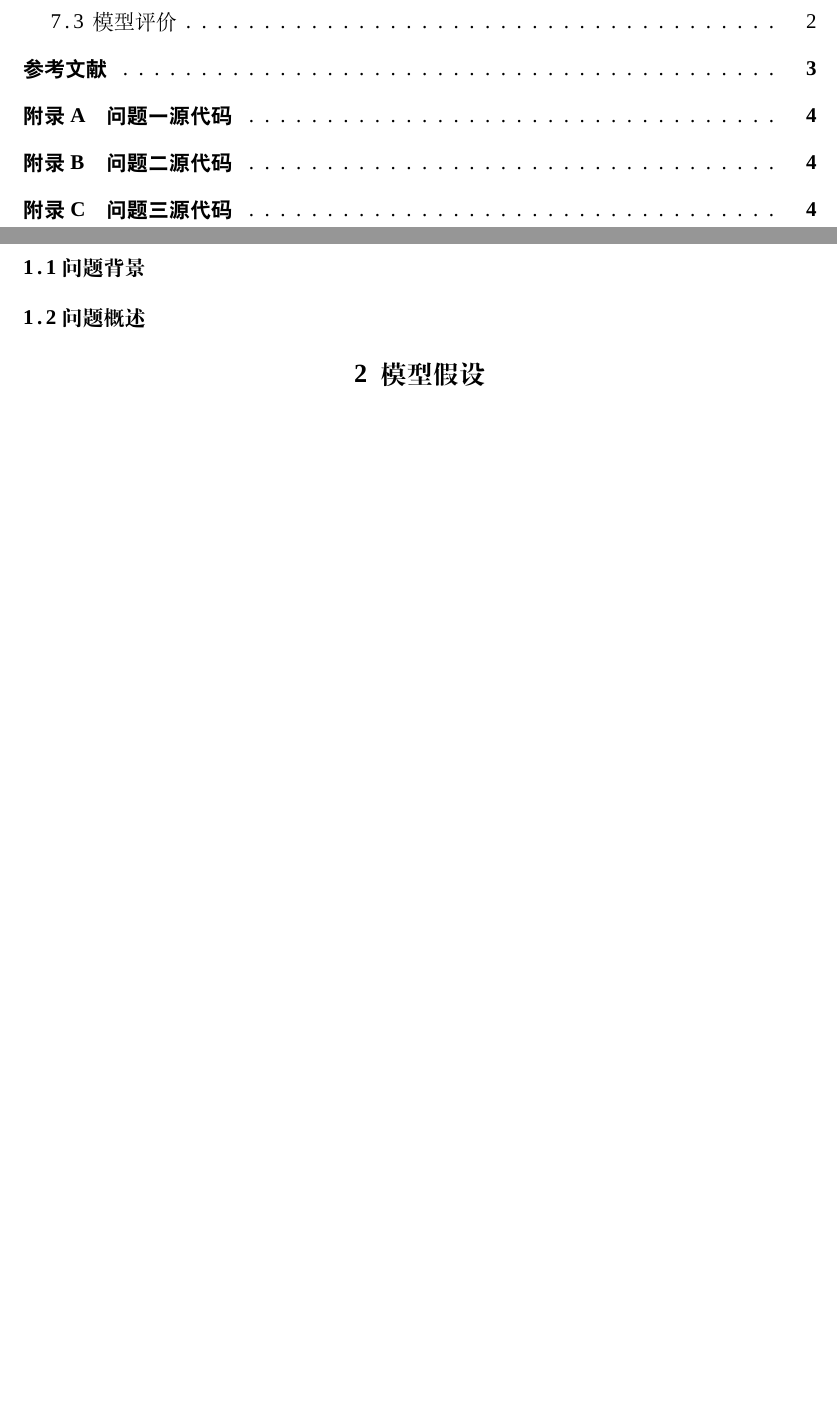
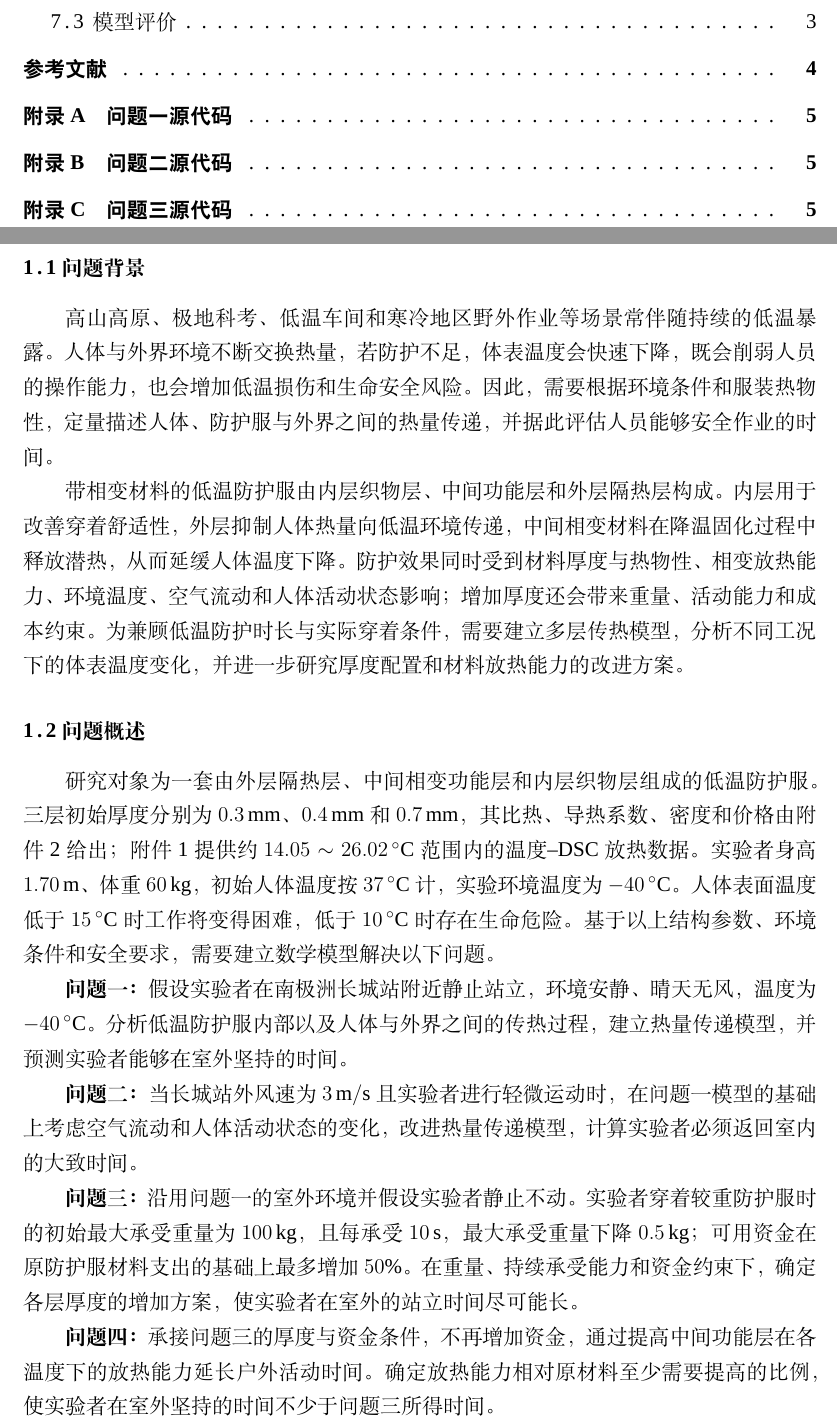
Before and after one commit to liyixian499-alt/math-modeling-warmup-contest, a LaTeX thesis (paper/main.tex): two parts of pages 2 and 3 of 6 before the commit and two parts of pages 2 and 3 of 7 after it, joined at a grey line, cut so that both start at the same text, the shorter picture padded with empty space. Compiled offline with XeLaTeX; a missing font is replaced by an installed copy or a similar font.

Commit message:
docs: write problem background and overview

```diff
--- a/paper/main.tex
+++ b/paper/main.tex
@@ -185,12 +185,45 @@
 
 \section{问题重述}
 \subsection{问题背景}
+高山高原、极地科考、低温车间和寒冷地区野外作业等场景常伴随持续的低温暴露。
+人体与外界环境不断交换热量，若防护不足，体表温度会快速下降，既会削弱人员的
+操作能力，也会增加低温损伤和生命安全风险。因此，需要根据环境条件和服装热物性，
+定量描述人体、防护服与外界之间的热量传递，并据此评估人员能够安全作业的时间。
 
+带相变材料的低温防护服由内层织物层、中间功能层和外层隔热层构成。内层用于改善
+穿着舒适性，外层抑制人体热量向低温环境传递，中间相变材料在降温固化过程中释放
+潜热，从而延缓人体温度下降。防护效果同时受到材料厚度与热物性、相变放热能力、
+环境温度、空气流动和人体活动状态影响；增加厚度还会带来重量、活动能力和成本约束。
+为兼顾低温防护时长与实际穿着条件，需要建立多层传热模型，分析不同工况下的体表
+温度变化，并进一步研究厚度配置和材料放热能力的改进方案。
+\subsection{问题概述}
+研究对象为一套由外层隔热层、中间相变功能层和内层织物层组成的低温防护服。
+三层初始厚度分别为 $0.3\,\mathrm{mm}$、$0.4\,\mathrm{mm}$ 和
+$0.7\,\mathrm{mm}$，其比热、导热系数、密度和价格由附件~2 给出；附件~1
+提供约 $14.05\sim 26.02\,^{\circ}\mathrm C$ 范围内的温度--DSC 放热数据。
+实验者身高 $1.70\,\mathrm m$、体重 $60\,\mathrm{kg}$，初始人体温度按
+$37\,^{\circ}\mathrm C$ 计，实验环境温度为 $-40\,^{\circ}\mathrm C$。
+人体表面温度低于 $15\,^{\circ}\mathrm C$ 时工作将变得困难，低于
+$10\,^{\circ}\mathrm C$ 时存在生命危险。基于以上结构参数、环境条件和安全要求，
+需要建立数学模型解决以下问题。
 
+\textbf{问题一：}假设实验者在南极洲长城站附近静止站立，环境安静、晴天无风，
+温度为 $-40\,^{\circ}\mathrm C$。分析低温防护服内部以及人体与外界之间的传热过程，
+建立热量传递模型，并预测实验者能够在室外坚持的时间。
 
-\subsection{问题概述}
+\textbf{问题二：}当长城站外风速为 $3\,\mathrm{m/s}$ 且实验者进行轻微运动时，
+在问题一模型的基础上考虑空气流动和人体活动状态的变化，改进热量传递模型，计算
+实验者必须返回室内的大致时间。
 
+\textbf{问题三：}沿用问题一的室外环境并假设实验者静止不动。实验者穿着较重
+防护服时的初始最大承受重量为 $100\,\mathrm{kg}$，且每承受 $10\,\mathrm s$，
+最大承受重量下降 $0.5\,\mathrm{kg}$；可用资金在原防护服材料支出的基础上最多增加
+$50\%$。在重量、持续承受能力和资金约束下，确定各层厚度的增加方案，使实验者在
+室外的站立时间尽可能长。
 
+\textbf{问题四：}承接问题三的厚度与资金条件，不再增加资金，通过提高中间功能层
+在各温度下的放热能力延长户外活动时间。确定放热能力相对原材料至少需要提高的比例，
+使实验者在室外坚持的时间不少于问题三所得时间。
 \section{模型假设}
 
 
```
